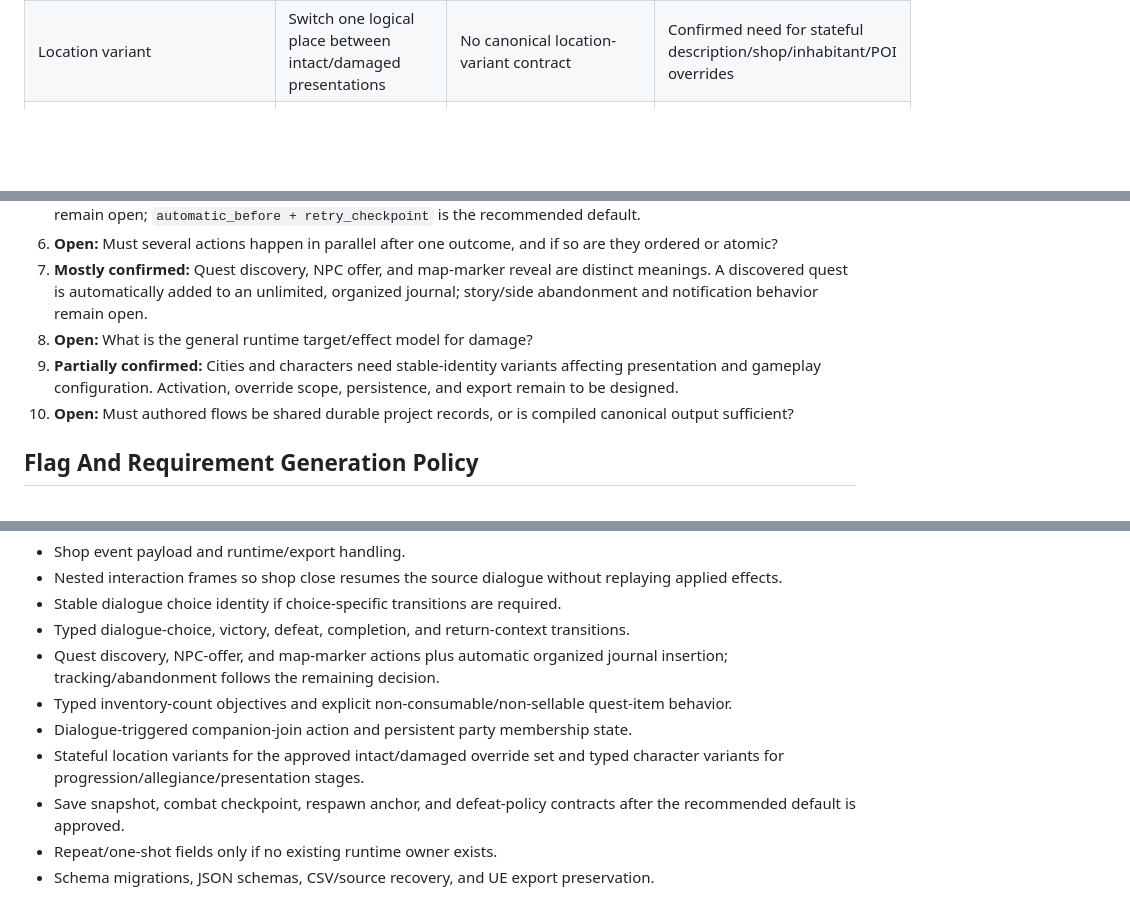
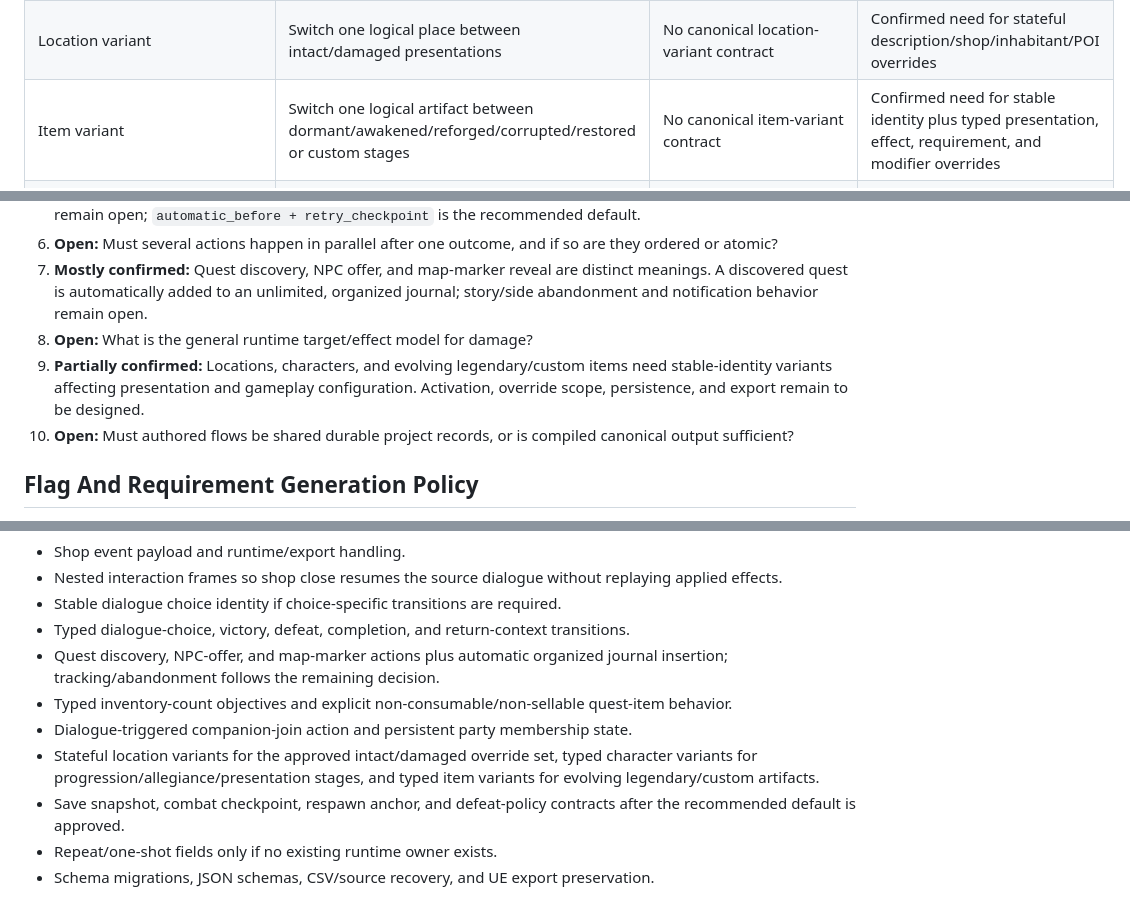
Before and after one commit to fabolze/SoAWebApp, a Markdown page: NARRATIVE_CREATION_FLOW_PLAN.md, 3 parts joined by grey strips. GitHub-like rendering; blank space fills up the shorter version.

```diff
--- a/NARRATIVE_CREATION_FLOW_PLAN.md
+++ b/NARRATIVE_CREATION_FLOW_PLAN.md
@@ -427,6 +428,7 @@ This should follow the embedded prototype, not precede it. The first validation
 | Persistent fact | Remember that something happened | Existing flag | Supported, but generate only when later logic needs it or one-shot behavior requires it |
 | Location/character/item/faction story state | Mark introduced, injured, damaged, destroyed, obtained, restored, etc. | Lifecycle-aware `adventure_beat_links` | Supported as story meaning; not automatically runtime state |
 | Location variant | Switch one logical place between intact/damaged presentations | No canonical location-variant contract | Confirmed need for stateful description/shop/inhabitant/POI overrides |
+| Item variant | Switch one logical artifact between dormant/awakened/reforged/corrupted/restored or custom stages | No canonical item-variant contract | Confirmed need for stable identity plus typed presentation, effect, requirement, and modifier overrides |
 | Gameplay world state | Change collision, services, population, visuals, routes, etc. | Varies; often flag-gated content, sometimes no field | Resolve per target; never claim generic support |
 | Gameplay damage/effect | Damage party, character, structure, or area | No shared narrative action contract | Preserve as unresolved until a target/effect runtime contract exists |
 | Timeline placement | Put this moment in a timeline/arc | `adventure_beats` and `adventure_beat_links` | Supported and optional |
@@ -787,7 +789,7 @@ Canonical implementation can proceed only after the remaining open behavior is r
 6. **Open:** Must several actions happen in parallel after one outcome, and if so are they ordered or atomic?
 7. **Mostly confirmed:** Quest discovery, NPC offer, and map-marker reveal are distinct meanings. A discovered quest is automatically added to an unlimited, organized journal; story/side abandonment and notification behavior remain open.
 8. **Open:** What is the general runtime target/effect model for damage?
-9. **Partially confirmed:** Cities and characters need stable-identity variants affecting presentation and gameplay configuration. Activation, override scope, persistence, and export remain to be designed.
+9. **Partially confirmed:** Locations, characters, and evolving legendary/custom items need stable-identity variants affecting presentation and gameplay configuration. Activation, override scope, persistence, and export remain to be designed.
 10. **Open:** Must authored flows be shared durable project records, or is compiled canonical output sufficient?
 
 ## Flag And Requirement Generation Policy
@@ -1077,7 +1104,7 @@ Likely deliverables, subject to Phase 0:
 - Quest discovery, NPC-offer, and map-marker actions plus automatic organized journal insertion; tracking/abandonment follows the remaining decision.
 - Typed inventory-count objectives and explicit non-consumable/non-sellable quest-item behavior.
 - Dialogue-triggered companion-join action and persistent party membership state.
-- Stateful location variants for the approved intact/damaged override set and typed character variants for progression/allegiance/presentation stages.
+- Stateful location variants for the approved intact/damaged override set, typed character variants for progression/allegiance/presentation stages, and typed item variants for evolving legendary/custom artifacts.
 - Save snapshot, combat checkpoint, respawn anchor, and defeat-policy contracts after the recommended default is approved.
 - Repeat/one-shot fields only if no existing runtime owner exists.
 - Schema migrations, JSON schemas, CSV/source recovery, and UE export preservation.
```
Also changed, not shown: other parts of NARRATIVE_CREATION_FLOW_PLAN.md (+31 -2 lines), NARRATIVE_CREATION_FLOW_WORKFLOWS.md (+10 -6 lines).
